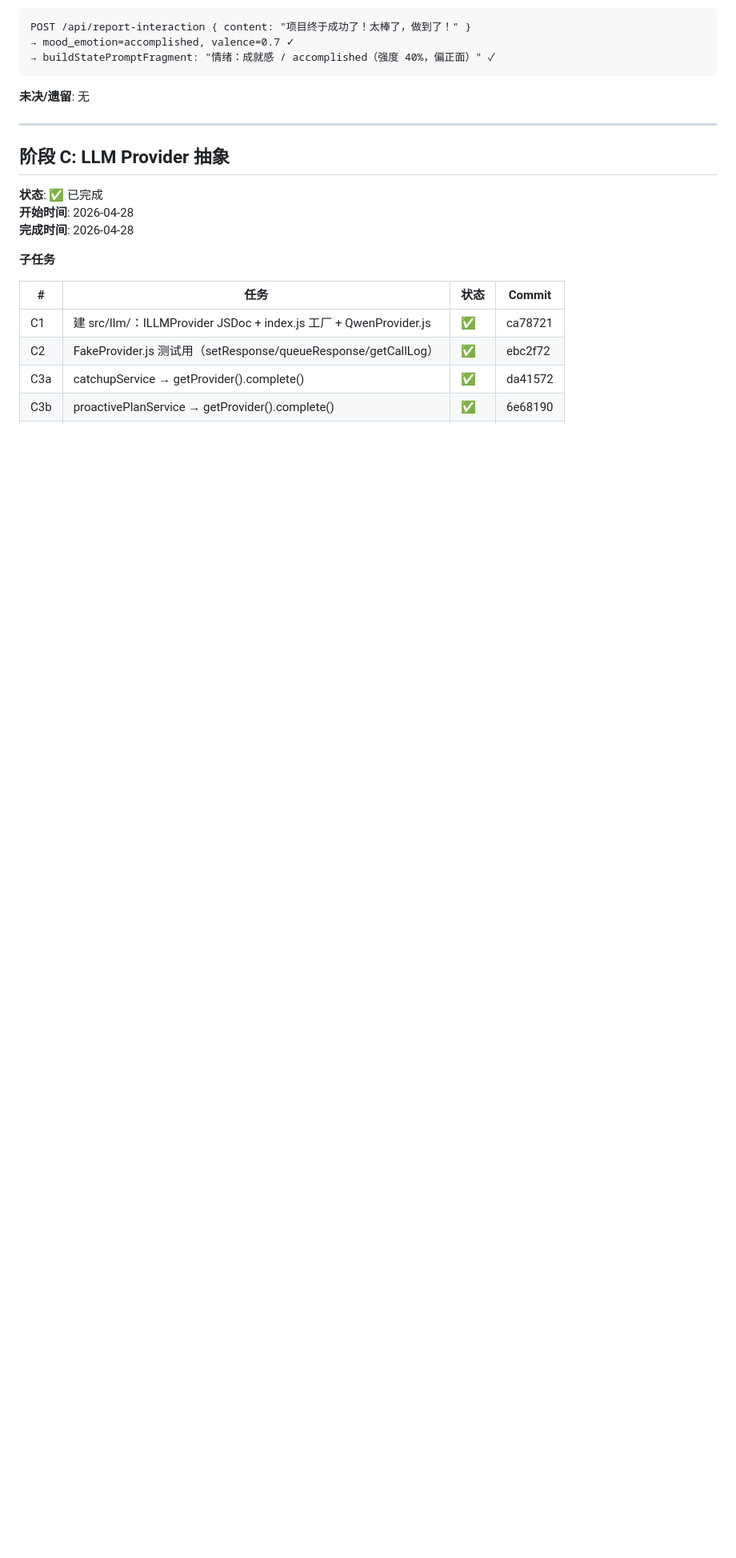
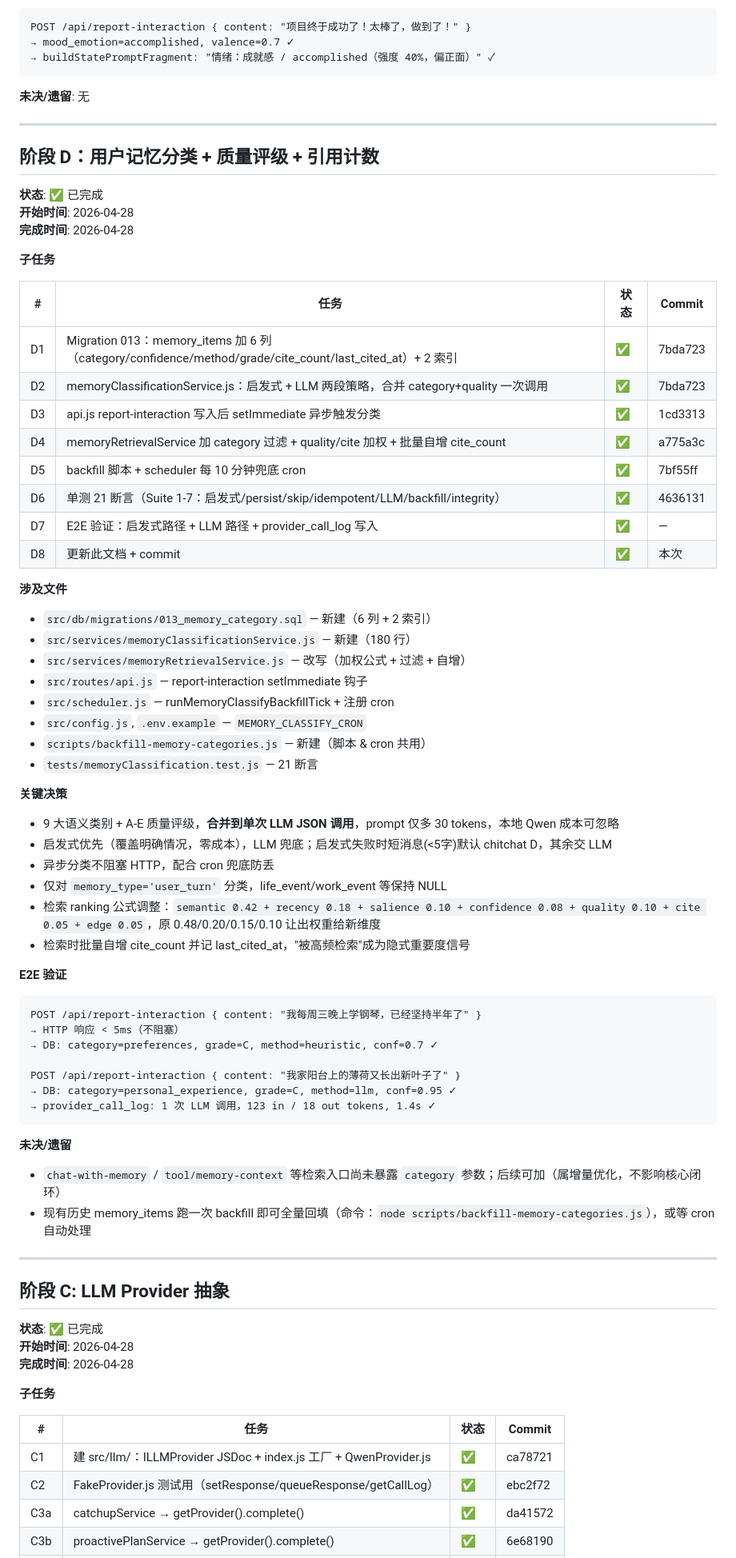
Before and after one commit to Evanna51/wi-chat-server, a Markdown page: docs/EXECUTION-PROGRESS.md, the part around one of its changes. Shown at 80% size. Drawn GitHub-style; blank space fills up the shorter version.

Commit message:
docs(progress): 阶段 D 用户记忆分类完成

````diff
--- a/docs/EXECUTION-PROGRESS.md
+++ b/docs/EXECUTION-PROGRESS.md
@@ -141,6 +141,64 @@ POST /api/report-interaction { content: "项目终于成功了！太棒了，做
 
 ---
 
+## 阶段 D：用户记忆分类 + 质量评级 + 引用计数
+
+**状态**: ✅ 已完成
+**开始时间**: 2026-04-28
+**完成时间**: 2026-04-28
+
+**子任务**
+
+| # | 任务 | 状态 | Commit |
+|---|------|------|--------|
+| D1 | Migration 013：memory_items 加 6 列（category/confidence/method/grade/cite_count/last_cited_at）+ 2 索引 | ✅ | 7bda723 |
+| D2 | memoryClassificationService.js：启发式 + LLM 两段策略，合并 category+quality 一次调用 | ✅ | 7bda723 |
+| D3 | api.js report-interaction 写入后 setImmediate 异步触发分类 | ✅ | 1cd3313 |
+| D4 | memoryRetrievalService 加 category 过滤 + quality/cite 加权 + 批量自增 cite_count | ✅ | a775a3c |
+| D5 | backfill 脚本 + scheduler 每 10 分钟兜底 cron | ✅ | 7bf55ff |
+| D6 | 单测 21 断言（Suite 1-7：启发式/persist/skip/idempotent/LLM/backfill/integrity） | ✅ | 4636131 |
+| D7 | E2E 验证：启发式路径 + LLM 路径 + provider_call_log 写入 | ✅ | — |
+| D8 | 更新此文档 + commit | ✅ | 本次 |
+
+**涉及文件**
+
+- `src/db/migrations/013_memory_category.sql` — 新建（6 列 + 2 索引）
+- `src/services/memoryClassificationService.js` — 新建（180 行）
+- `src/services/memoryRetrievalService.js` — 改写（加权公式 + 过滤 + 自增）
+- `src/routes/api.js` — report-interaction setImmediate 钩子
+- `src/scheduler.js` — runMemoryClassifyBackfillTick + 注册 cron
+- `src/config.js`, `.env.example` — `MEMORY_CLASSIFY_CRON`
+- `scripts/backfill-memory-categories.js` — 新建（脚本 & cron 共用）
+- `tests/memoryClassification.test.js` — 21 断言
+
+**关键决策**
+
+- 9 大语义类别 + A-E 质量评级，**合并到单次 LLM JSON 调用**，prompt 仅多 30 tokens，本地 Qwen 成本可忽略
+- 启发式优先（覆盖明确情况，零成本），LLM 兜底；启发式失败时短消息(<5字)默认 chitchat D，其余交 LLM
+- 异步分类不阻塞 HTTP，配合 cron 兜底防丢
+- 仅对 `memory_type='user_turn'` 分类，life_event/work_event 等保持 NULL
+- 检索 ranking 公式调整：`semantic 0.42 + recency 0.18 + salience 0.10 + confidence 0.08 + quality 0.10 + cite 0.05 + edge 0.05`，原 0.48/0.20/0.15/0.10 让出权重给新维度
+- 检索时批量自增 cite_count 并记 last_cited_at，"被高频检索"成为隐式重要度信号
+
+**E2E 验证**
+
+```
+POST /api/report-interaction { content: "我每周三晚上学钢琴，已经坚持半年了" }
+→ HTTP 响应 < 5ms（不阻塞）
+→ DB: category=preferences, grade=C, method=heuristic, conf=0.7 ✓
+
+POST /api/report-interaction { content: "我家阳台上的薄荷又长出新叶子了" }
+→ DB: category=personal_experience, grade=C, method=llm, conf=0.95 ✓
+→ provider_call_log: 1 次 LLM 调用，123 in / 18 out tokens, 1.4s ✓
+```
+
+**未决/遗留**
+
+- `chat-with-memory` / `tool/memory-context` 等检索入口尚未暴露 `category` 参数；后续可加（属增量优化，不影响核心闭环）
+- 现有历史 memory_items 跑一次 backfill 即可全量回填（命令：`node scripts/backfill-memory-categories.js`），或等 cron 自动处理
+
+---
+
 ## 阶段 C: LLM Provider 抽象
 
 **状态**: ✅ 已完成
````
Also changed, not shown: other parts of docs/EXECUTION-PROGRESS.md (+1 -0 lines).
